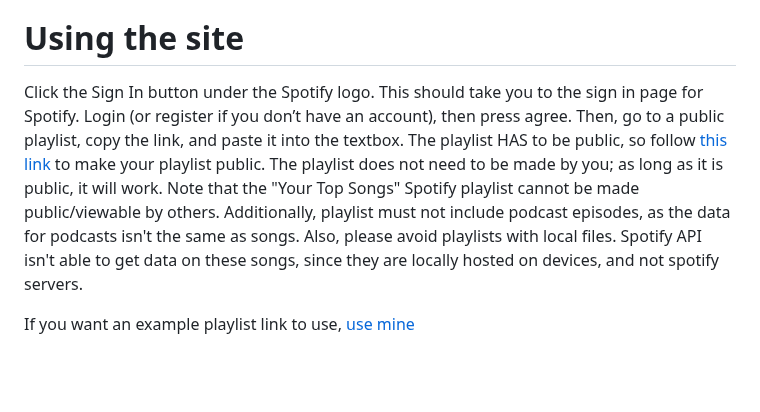
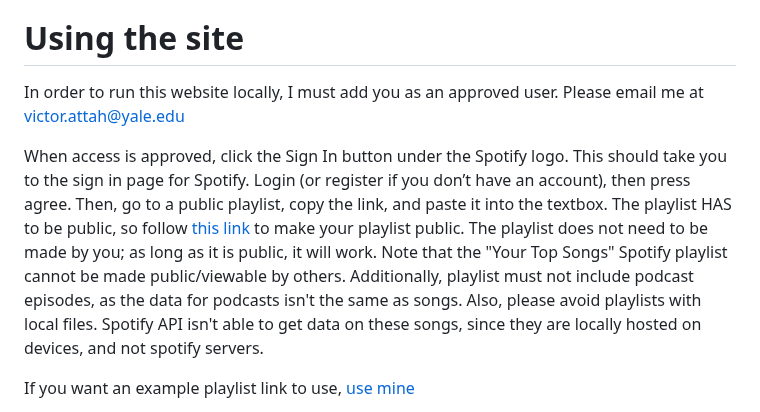
Before and after one commit to vattah/Playlist_Analyzer, a Markdown page: README.md, the part around the change. Rendered like a GitHub page; blank space fills up the shorter version.

```diff
--- a/README.md
+++ b/README.md
@@ -67,11 +67,10 @@ Also, you must visit https://developer.spotify.com/dashboard, create an app, and
 
 # Using the site
 
+In order to run this website locally, I must add you as an approved user. Please email me at victor.attah@yale.edu
 
 
-
-
-Click the Sign In button under the Spotify logo. This should take you to the sign in page for Spotify. Login (or register if you don’t have an account), then press agree. Then, go to a public playlist, copy the link, and paste it into the textbox. The playlist HAS to be public, so follow [this link](https://www.androidauthority.com/make-spotify-playlist-public-3075538/) to make your playlist public. The playlist does not need to be made by you; as long as it is public, it will work. Note that the "Your Top Songs" Spotify playlist cannot be made public/viewable by others. Additionally, playlist must not include podcast episodes, as the data for podcasts isn't the same as songs. Also, please avoid playlists with local files. Spotify API isn't able to get data on these songs, since they are locally hosted on devices, and not spotify servers.
+When access is approved, click the Sign In button under the Spotify logo. This should take you to the sign in page for Spotify. Login (or register if you don’t have an account), then press agree. Then, go to a public playlist, copy the link, and paste it into the textbox. The playlist HAS to be public, so follow [this link](https://www.androidauthority.com/make-spotify-playlist-public-3075538/) to make your playlist public. The playlist does not need to be made by you; as long as it is public, it will work. Note that the "Your Top Songs" Spotify playlist cannot be made public/viewable by others. Additionally, playlist must not include podcast episodes, as the data for podcasts isn't the same as songs. Also, please avoid playlists with local files. Spotify API isn't able to get data on these songs, since they are locally hosted on devices, and not spotify servers.
 
 
 
```
